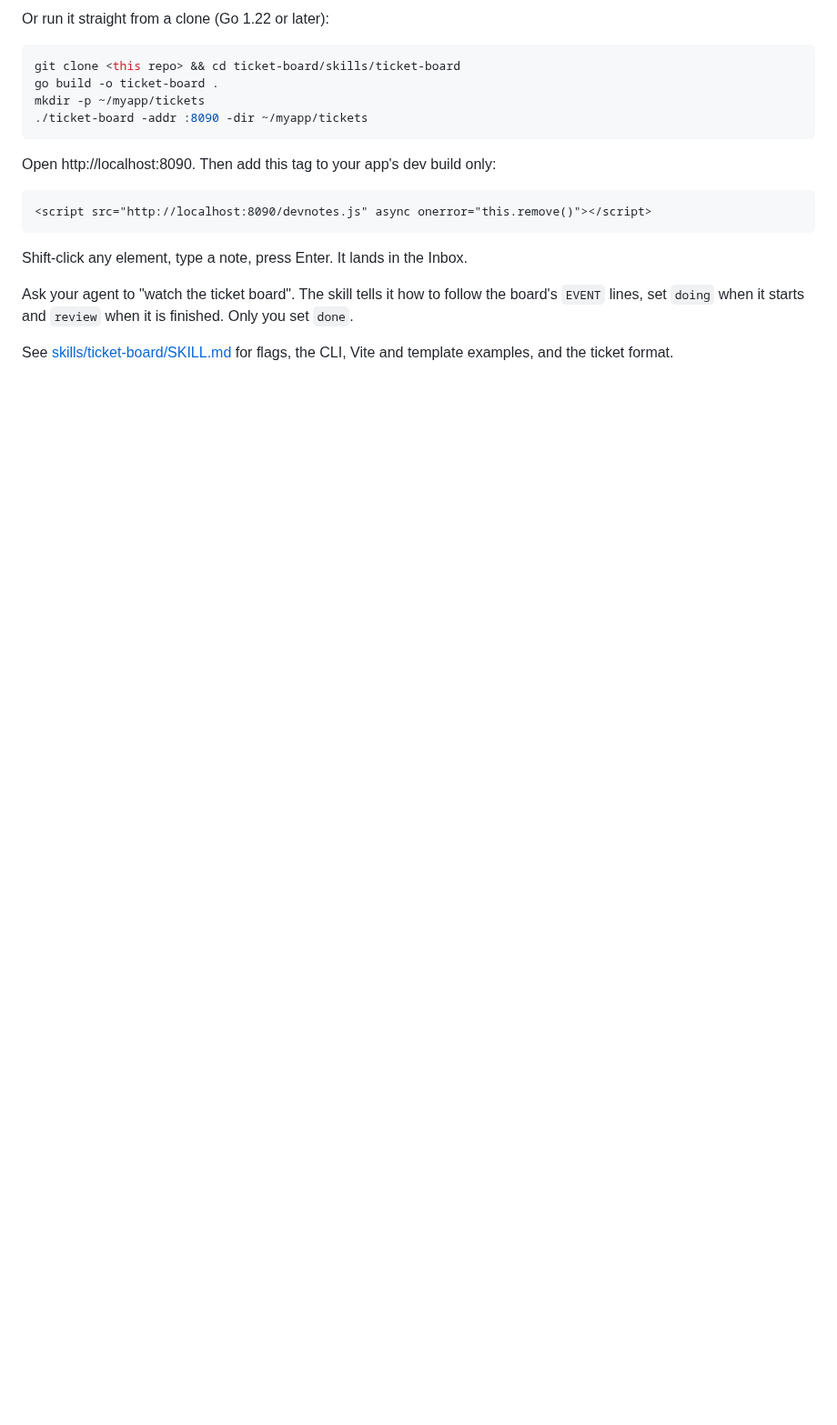
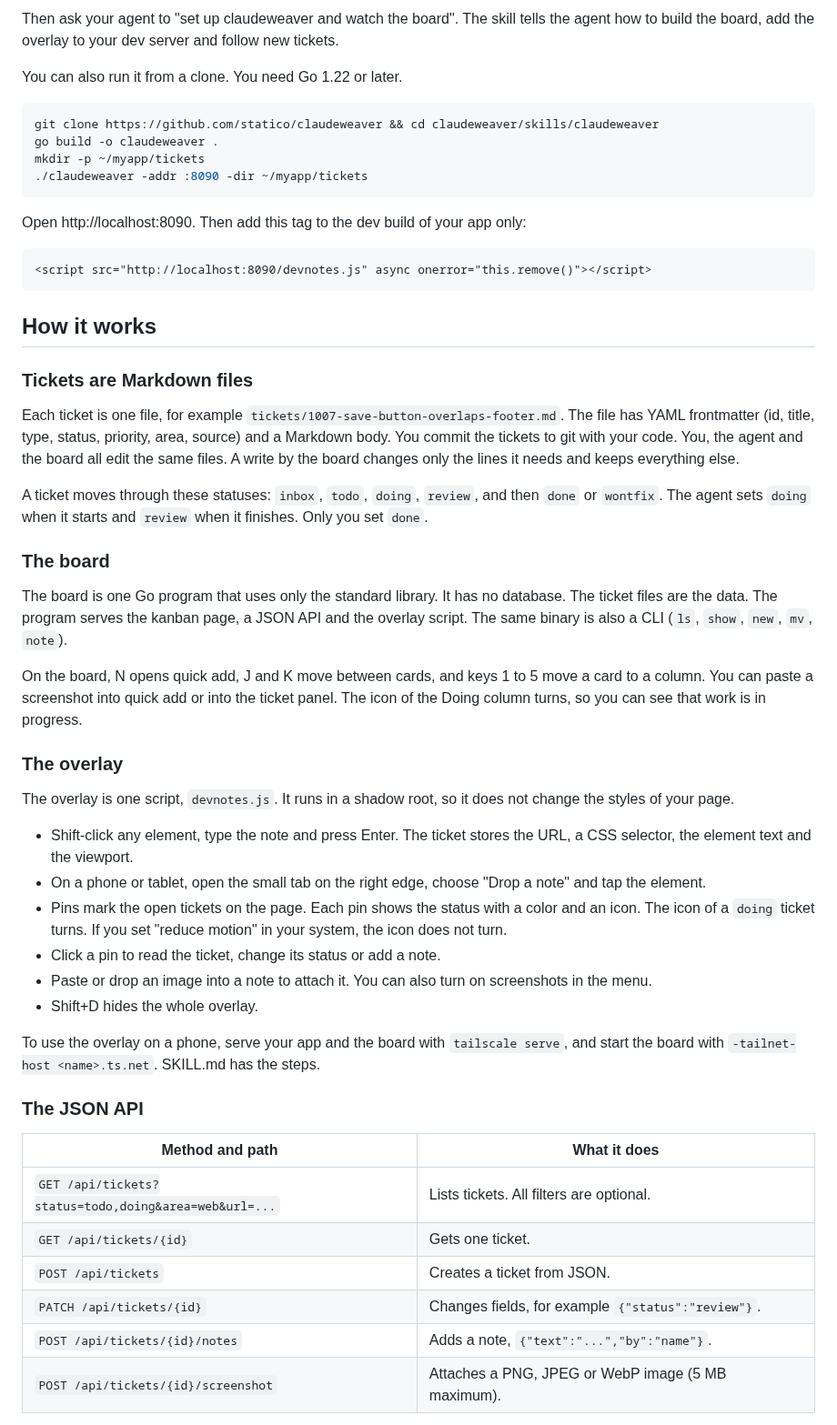
Before and after one commit to ax-spinkelman/claudeweaver, a Markdown page: README.md, the part around one of its changes. Shown at 91% size. Drawn GitHub-style; blank space fills up the shorter version.

````diff
--- a/README.md
+++ b/README.md
@@ -18,25 +21,57 @@ npx skills add <owner>/ticket-board
 ```
 
-Or run it straight from a clone (Go 1.22 or later):
+Then ask your agent to "set up claudeweaver and watch the board". The skill tells the agent how to build the board, add the overlay to your dev server and follow new tickets.
+
+You can also run it from a clone. You need Go 1.22 or later.
 
 ```sh
-git clone <this repo> && cd ticket-board/skills/ticket-board
-go build -o ticket-board .
+git clone https://github.com/statico/claudeweaver && cd claudeweaver/skills/claudeweaver
+go build -o claudeweaver .
 mkdir -p ~/myapp/tickets
-./ticket-board -addr :8090 -dir ~/myapp/tickets
+./claudeweaver -addr :8090 -dir ~/myapp/tickets
 ```
 
-Open http://localhost:8090. Then add this tag to your app's dev build only:
+Open http://localhost:8090. Then add this tag to the dev build of your app only:
 
 ```html
 <script src="http://localhost:8090/devnotes.js" async onerror="this.remove()"></script>
 ```
 
-Shift-click any element, type a note, press Enter. It lands in the Inbox.
+## How it works
 
-Ask your agent to "watch the ticket board". The skill tells it how to follow
-the board's `EVENT` lines, set `doing` when it starts and `review` when it is
-finished. Only you set `done`.
+### Tickets are Markdown files
 
-See [skills/ticket-board/SKILL.md](skills/ticket-board/SKILL.md) for flags,
-the CLI, Vite and template examples, and the ticket format.
+Each ticket is one file, for example `tickets/1007-save-button-overlaps-footer.md`. The file has YAML frontmatter (id, title, type, status, priority, area, source) and a Markdown body. You commit the tickets to git with your code. You, the agent and the board all edit the same files. A write by the board changes only the lines it needs and keeps everything else.
+
+A ticket moves through these statuses: `inbox`, `todo`, `doing`, `review`, and then `done` or `wontfix`. The agent sets `doing` when it starts and `review` when it finishes. Only you set `done`.
+
+### The board
+
+The board is one Go program that uses only the standard library. It has no database. The ticket files are the data. The program serves the kanban page, a JSON API and the overlay script. The same binary is also a CLI (`ls`, `show`, `new`, `mv`, `note`).
+
+On the board, N opens quick add, J and K move between cards, and keys 1 to 5 move a card to a column. You can paste a screenshot into quick add or into the ticket panel. The icon of the Doing column turns, so you can see that work is in progress.
+
+### The overlay
+
+The overlay is one script, `devnotes.js`. It runs in a shadow root, so it does not change the styles of your page.
+
+- Shift-click any element, type the note and press Enter. The ticket stores the URL, a CSS selector, the element text and the viewport.
+- On a phone or tablet, open the small tab on the right edge, choose "Drop a note" and tap the element.
+- Pins mark the open tickets on the page. Each pin shows the status with a color and an icon. The icon of a `doing` ticket turns. If you set "reduce motion" in your system, the icon does not turn.
+- Click a pin to read the ticket, change its status or add a note.
+- Paste or drop an image into a note to attach it. You can also turn on screenshots in the menu.
+- Shift+D hides the whole overlay.
+
+To use the overlay on a phone, serve your app and the board with `tailscale serve`, and start the board with `-tailnet-host <name>.ts.net`. SKILL.md has the steps.
+
+### The JSON API
+
+| Method and path | What it does |
+| --- | --- |
+| `GET /api/tickets?status=todo,doing&area=web&url=...` | Lists tickets. All filters are optional. |
+| `GET /api/tickets/{id}` | Gets one ticket. |
+| `POST /api/tickets` | Creates a ticket from JSON. |
+| `PATCH /api/tickets/{id}` | Changes fields, for example `{"status":"review"}`. |
+| `POST /api/tickets/{id}/notes` | Adds a note, `{"text":"...","by":"name"}`. |
+| `POST /api/tickets/{id}/screenshot` | Attaches a PNG, JPEG or WebP image (5 MB maximum). |
+
````
Also changed, not shown: other parts of README.md (+30 -13 lines), docs/board.png (added), docs/overlay-note.png (added), docs/overlay-pins.png (added).
